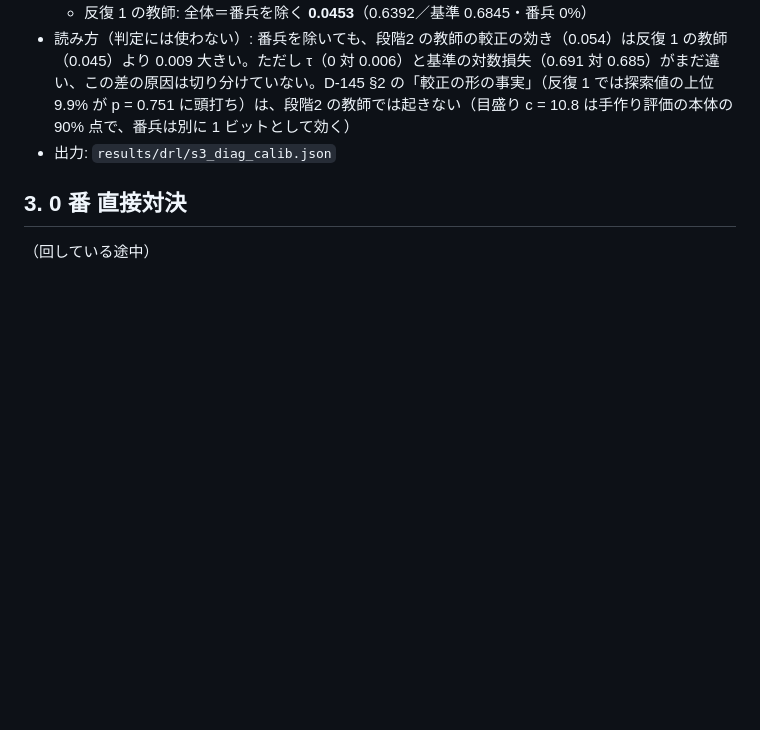
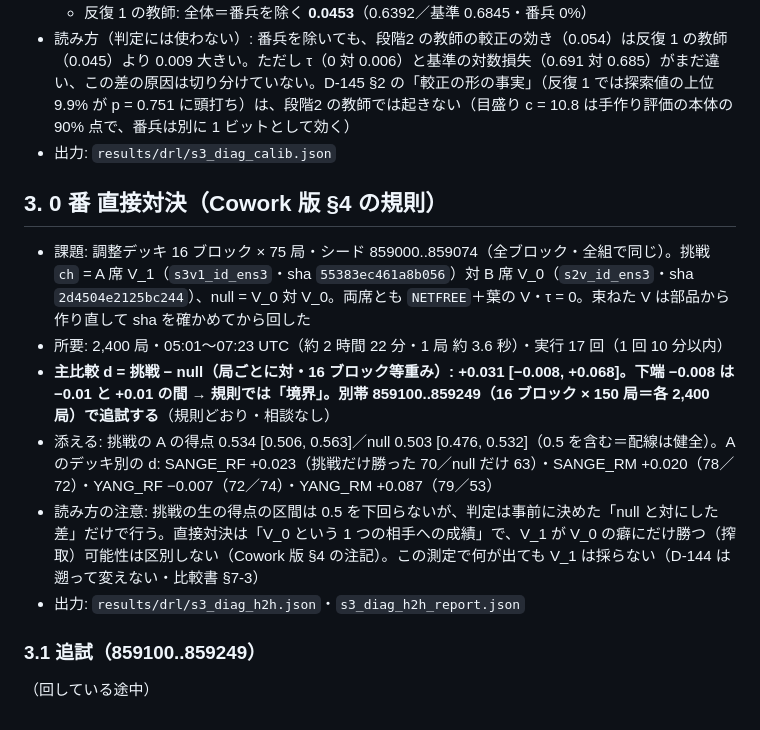
Before and after one commit to okuson-droid/meicho_engine, a Markdown page: engine/CC_STAGE3_DIAG_RUN_20260929.md, the part around the change. Rendered like a GitHub page; blank space fills up the shorter version.

Commit message:
報告（途中）: 0 番は境界（+0.031 [−0.008, +0.068]）→ 別帯で追試
Co-Authored-By: Claude Opus 5.5 <noreply@anthropic.com>
Claude-Session: https://claude.ai/code/session_01NjB1DJb2rDTbqAuJT5UA3y

```diff
--- a/engine/CC_STAGE3_DIAG_RUN_20260929.md
+++ b/engine/CC_STAGE3_DIAG_RUN_20260929.md
@@ -24,6 +24,15 @@ D-145 追記 1（裁定: 全部推し）の便。机上の集計の残り（G-1
 - 読み方（判定には使わない）: 番兵を除いても、段階2 の教師の較正の効き（0.054）は反復 1 の教師（0.045）より 0.009 大きい。ただし τ（0 対 0.006）と基準の対数損失（0.691 対 0.685）がまだ違い、この差の原因は切り分けていない。D-145 §2 の「較正の形の事実」（反復 1 では探索値の上位 9.9% が p = 0.751 に頭打ち）は、段階2 の教師では起きない（目盛り c = 10.8 は手作り評価の本体の 90% 点で、番兵は別に 1 ビットとして効く）
 - 出力: `results/drl/s3_diag_calib.json`
 
-## 3. 0 番 直接対決
+## 3. 0 番 直接対決（Cowork 版 §4 の規則）
+
+- 課題: 調整デッキ 16 ブロック × 75 局・シード 859000..859074（全ブロック・全組で同じ）。挑戦 `ch` = A 席 V_1（`s3v1_id_ens3`・sha `55383ec461a8b056`）対 B 席 V_0（`s2v_id_ens3`・sha `2d4504e2125bc244`）、null = V_0 対 V_0。両席とも `NETFREE`＋葉の V・τ = 0。束ねた V は部品から作り直して sha を確かめてから回した
+- 所要: 2,400 局・05:01〜07:23 UTC（約 2 時間 22 分・1 局 約 3.6 秒）・実行 17 回（1 回 10 分以内）
+- **主比較 d = 挑戦 − null（局ごとに対・16 ブロック等重み）: +0.031 [−0.008, +0.068]。下端 −0.008 は −0.01 と +0.01 の間 → 規則では「境界」。別帯 859100..859249（16 ブロック × 150 局＝各 2,400 局）で追試する**（規則どおり・相談なし）
+- 添える: 挑戦の A の得点 0.534 [0.506, 0.563]／null 0.503 [0.476, 0.532]（0.5 を含む＝配線は健全）。A のデッキ別の d: SANGE_RF +0.023（挑戦だけ勝った 70／null だけ 63）・SANGE_RM +0.020（78／72）・YANG_RF −0.007（72／74）・YANG_RM +0.087（79／53）
+- 読み方の注意: 挑戦の生の得点の区間は 0.5 を下回らないが、判定は事前に決めた「null と対にした差」だけで行う。直接対決は「V_0 という 1 つの相手への成績」で、V_1 が V_0 の癖にだけ勝つ（搾取）可能性は区別しない（Cowork 版 §4 の注記）。この測定で何が出ても V_1 は採らない（D-144 は遡って変えない・比較書 §7-3）
+- 出力: `results/drl/s3_diag_h2h.json`・`s3_diag_h2h_report.json`
+
+### 3.1 追試（859100..859249）
 
 （回している途中）
```
